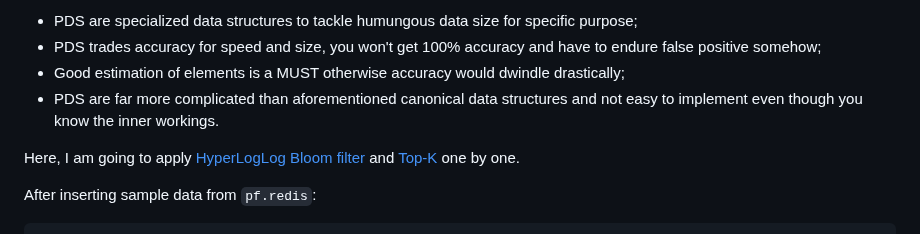
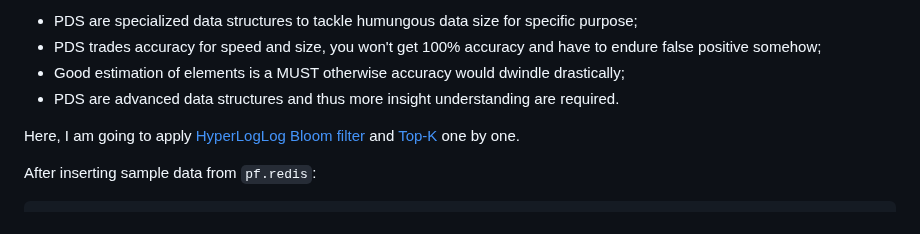
Before and after one commit to Albert0i/probabilistic-data-structure, a Markdown page: README.md, the part around the change. Rendered like a GitHub page.

Commit message:
write more

```diff
--- a/README.md
+++ b/README.md
@@ -66,7 +66,7 @@ When scaling up to billions, aggregating in real time is impractical or even imp
 - PDS are specialized data structures to tackle humungous data size for specific purpose;
 - PDS trades accuracy for speed and size, you won't get 100% accuracy and have to endure false positive somehow;
 - Good estimation of elements is a MUST otherwise accuracy would dwindle drastically;
-- PDS are far more complicated than aforementioned canonical data structures and not easy to implement even though you know the inner workings.
+- PDS are advanced data structures and thus more insight understanding are required.
 
 Here, I am going to apply [HyperLogLog](https://redis.io/docs/latest/develop/data-types/probabilistic/hyperloglogs/) [Bloom filter](https://redis.io/docs/latest/develop/data-types/probabilistic/bloom-filter/) and [Top-K](https://redis.io/docs/latest/develop/data-types/probabilistic/top-k/) one by one.
 
```
